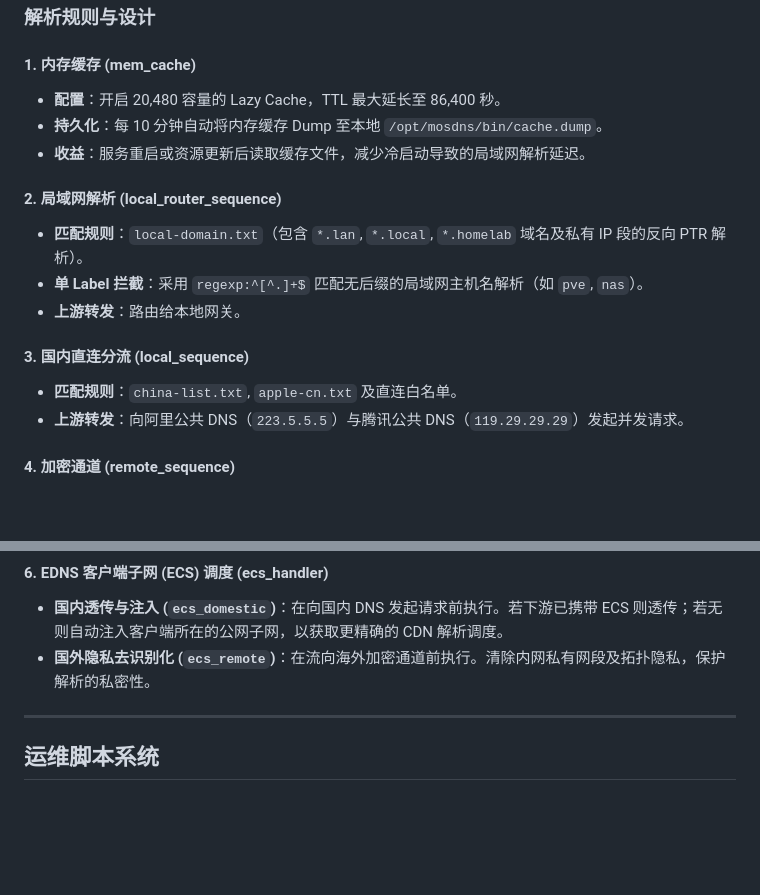
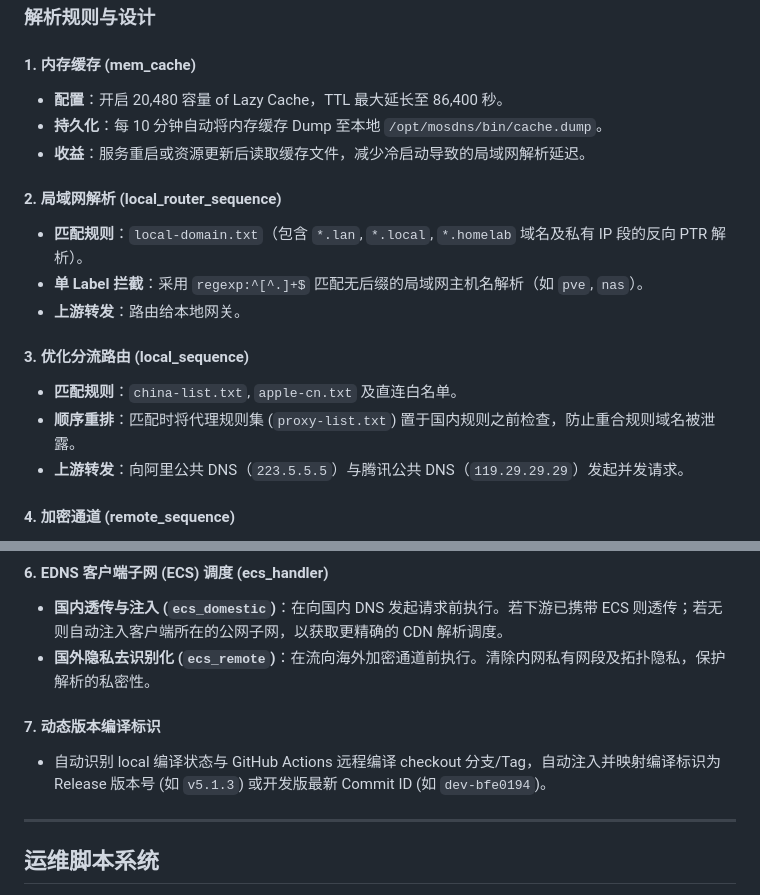
Before and after one commit to allanchen2019/mosdns-debian-install, a Markdown page: README.md, 2 parts joined by grey strips. Rendered like a GitHub page; blank space fills up the shorter version.

```diff
--- a/README.md
+++ b/README.md
@@ -118,7 +116,7 @@ cd ~
 ### 解析规则与设计
 
 #### 1. 内存缓存 (mem_cache)
-*   **配置**：开启 20,480 容量的 Lazy Cache，TTL 最大延长至 86,400 秒。
+*   **配置**：开启 20,480 容量 of Lazy Cache，TTL 最大延长至 86,400 秒。
 *   **持久化**：每 10 分钟自动将内存缓存 Dump 至本地 `/opt/mosdns/bin/cache.dump`。
 *   **收益**：服务重启或资源更新后读取缓存文件，减少冷启动导致的局域网解析延迟。
 
@@ -127,8 +125,9 @@ cd ~
 *   **单 Label 拦截**：采用 `regexp:^[^.]+$` 匹配无后缀的局域网主机名解析（如 `pve`, `nas`）。
 *   **上游转发**：路由给本地网关。
 
-#### 3. 国内直连分流 (local_sequence)
+#### 3. 优化分流路由 (local_sequence)
 *   **匹配规则**：`china-list.txt`, `apple-cn.txt` 及直连白名单。
+*   **顺序重排**：匹配时将代理规则集 (`proxy-list.txt`) 置于国内规则之前检查，防止重合规则域名被泄露。
 *   **上游转发**：向阿里公共 DNS（`223.5.5.5`）与腾讯公共 DNS（`119.29.29.29`）发起并发请求。
 
 #### 4. 加密通道 (remote_sequence)
@@ -145,6 +144,9 @@ cd ~
 *   **国内透传与注入 (`ecs_domestic`)**：在向国内 DNS 发起请求前执行。若下游已携带 ECS 则透传；若无则自动注入客户端所在的公网子网，以获取更精确的 CDN 解析调度。
 *   **国外隐私去识别化 (`ecs_remote`)**：在流向海外加密通道前执行。清除内网私有网段及拓扑隐私，保护解析的私密性。
 
+#### 7. 动态版本编译标识
+*   自动识别 local 编译状态与 GitHub Actions 远程编译 checkout 分支/Tag，自动注入并映射编译标识为 Release 版本号 (如 `v5.1.3`) 或开发版最新 Commit ID (如 `dev-bfe0194`)。
+
 ---
 
 ## 运维脚本系统
```
Also changed, not shown: other parts of README.md (+17 -19 lines), README_EN.md (+17 -23 lines).
